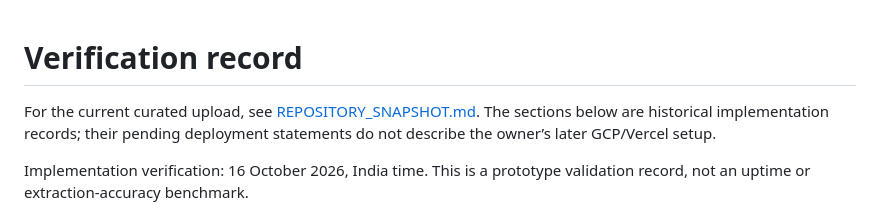
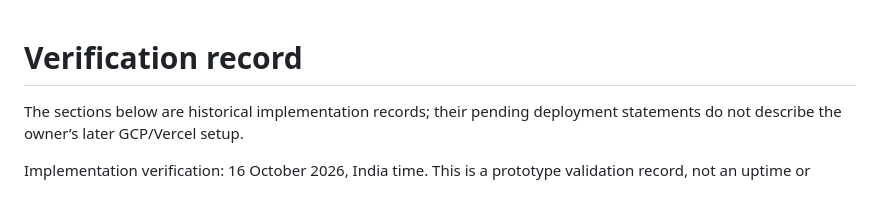
Before and after one commit to VIKSIT-GARG/rotorwatch, a Markdown page: docs/VERIFICATION.md, the part around the change. Drawn GitHub-style.

```diff
--- a/docs/VERIFICATION.md
+++ b/docs/VERIFICATION.md
@@ -1,6 +1,5 @@
 # Verification record
 
-For the current curated upload, see [REPOSITORY_SNAPSHOT.md](REPOSITORY_SNAPSHOT.md).
 The sections below are historical implementation records; their pending deployment
 statements do not describe the owner’s later GCP/Vercel setup.
 
```
Also changed, not shown: README.md (+24 -18 lines), deploy/SHOPPING.md (deleted, +0 -47 lines), docs/PRESENTATION_3_MINUTES.md (deleted, +0 -60 lines), docs/REPOSITORY_SNAPSHOT.md (deleted, +0 -55 lines), flowchart/deployment architecture .png (added), flowchart/monitoring-and-cahnge-alert.png (added), flowchart/product-caht-fresh-check.png (added), flowchart/reviewed-add-to-cart.png (added), 1 other file.
